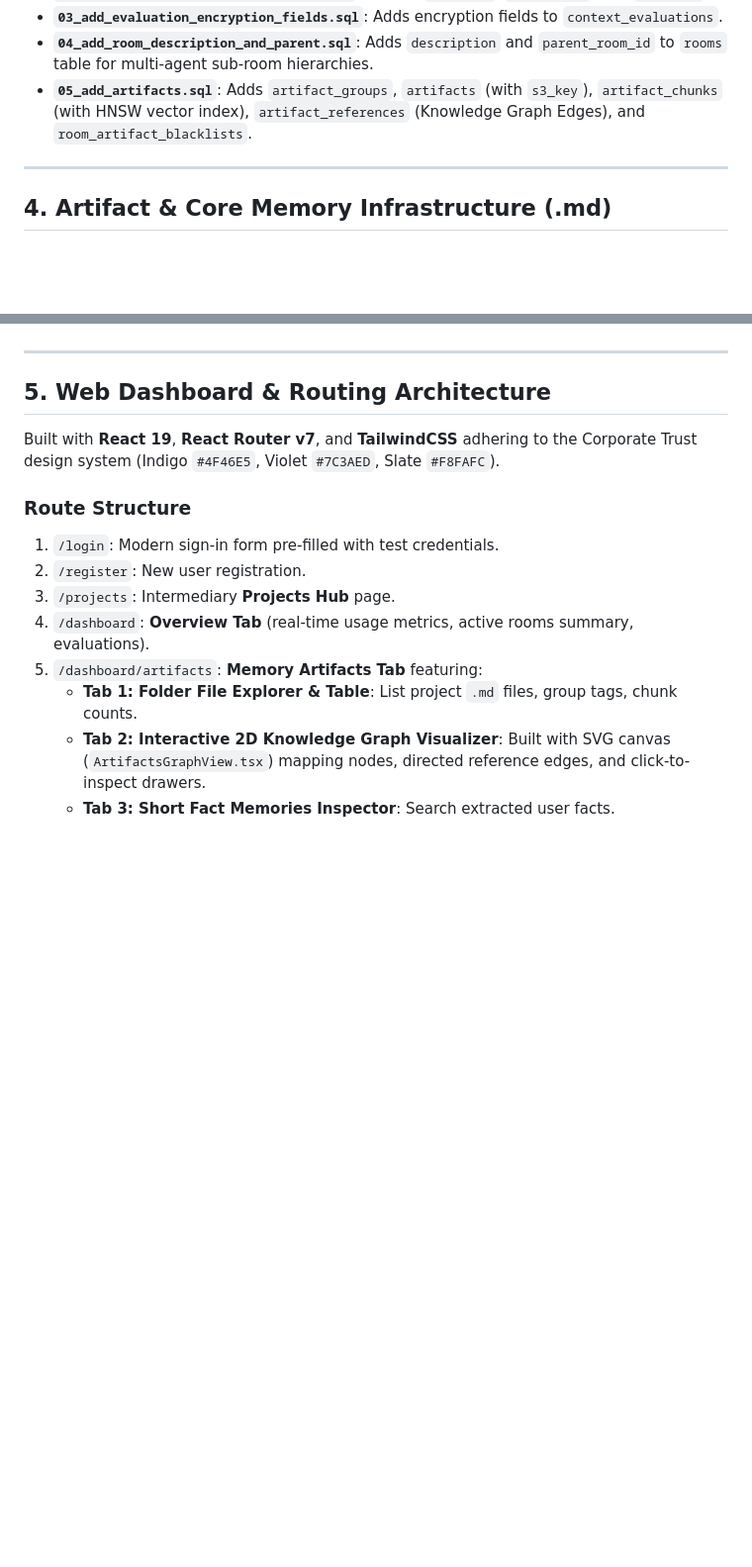
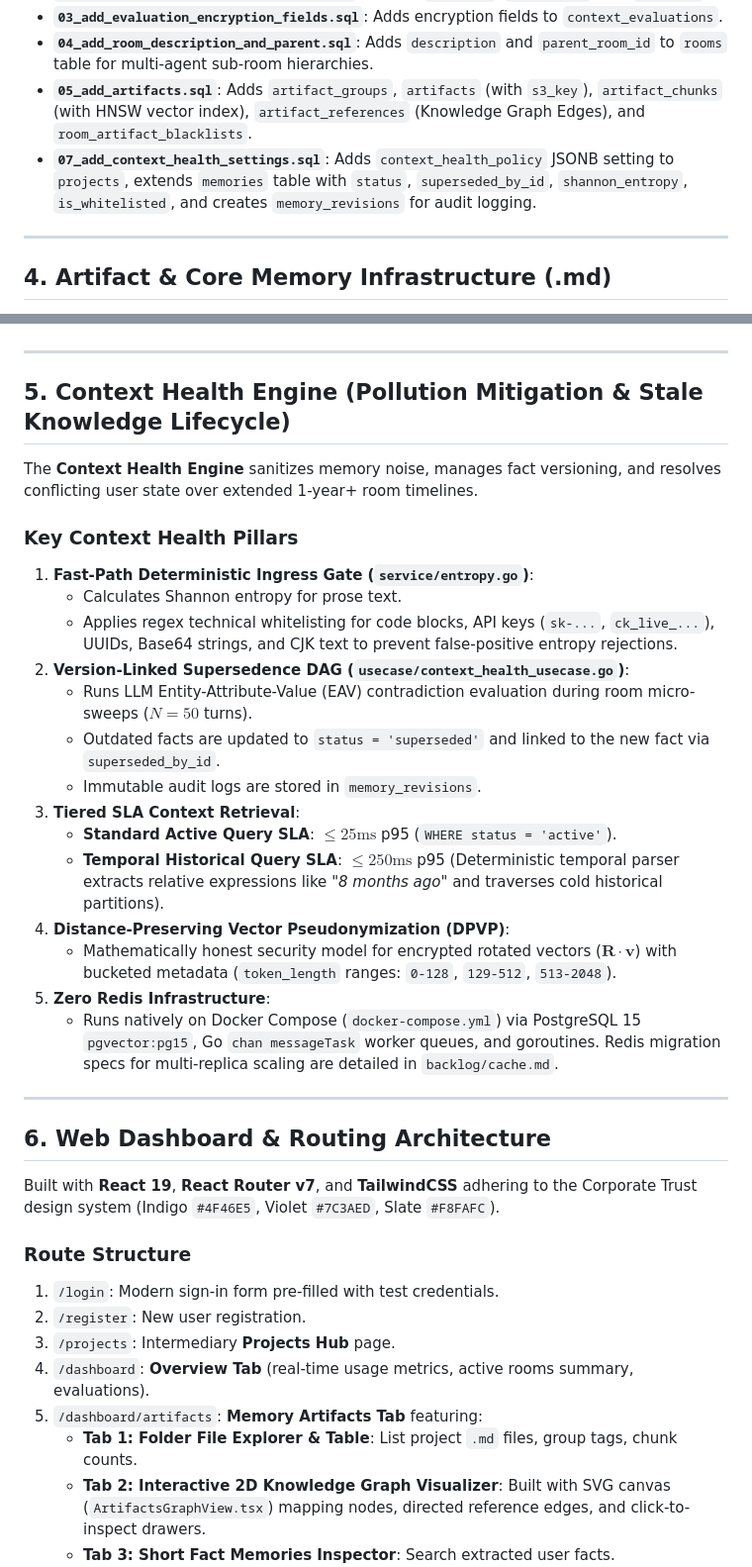
Before and after one commit to confusionhill/konteks, a Markdown page: handover.md, 2 parts joined by grey strips. Shown at 99% size. GitHub-like rendering; blank space fills up the shorter version.

```diff
--- a/handover.md
+++ b/handover.md
@@ -32,6 +32,7 @@ Consolidated schema migrations in `backend/db/migrations/`:
 - **`03_add_evaluation_encryption_fields.sql`**: Adds encryption fields to `context_evaluations`.
 - **`04_add_room_description_and_parent.sql`**: Adds `description` and `parent_room_id` to `rooms` table for multi-agent sub-room hierarchies.
 - **`05_add_artifacts.sql`**: Adds `artifact_groups`, `artifacts` (with `s3_key`), `artifact_chunks` (with HNSW vector index), `artifact_references` (Knowledge Graph Edges), and `room_artifact_blacklists`.
+- **`07_add_context_health_settings.sql`**: Adds `context_health_policy` JSONB setting to `projects`, extends `memories` table with `status`, `superseded_by_id`, `shannon_entropy`, `is_whitelisted`, and creates `memory_revisions` for audit logging.
 
 ---
 
@@ -51,7 +52,29 @@ Modern AI agents rely on durable, structured Markdown memory files (e.g. system
 
 ---
 
-## 5. Web Dashboard & Routing Architecture
+## 5. Context Health Engine (Pollution Mitigation & Stale Knowledge Lifecycle)
+
+The **Context Health Engine** sanitizes memory noise, manages fact versioning, and resolves conflicting user state over extended 1-year+ room timelines.
+
+### Key Context Health Pillars
+1. **Fast-Path Deterministic Ingress Gate (`service/entropy.go`)**:
+   - Calculates Shannon entropy for prose text.
+   - Applies regex technical whitelisting for code blocks, API keys (`sk-...`, `ck_live_...`), UUIDs, Base64 strings, and CJK text to prevent false-positive entropy rejections.
+2. **Version-Linked Supersedence DAG (`usecase/context_health_usecase.go`)**:
+   - Runs LLM Entity-Attribute-Value (EAV) contradiction evaluation during room micro-sweeps ($N=50$ turns).
+   - Outdated facts are updated to `status = 'superseded'` and linked to the new fact via `superseded_by_id`.
+   - Immutable audit logs are stored in `memory_revisions`.
+3. **Tiered SLA Context Retrieval**:
+   - **Standard Active Query SLA**: $\le 25\text{ms}$ p95 (`WHERE status = 'active'`).
+   - **Temporal Historical Query SLA**: $\le 250\text{ms}$ p95 (Deterministic temporal parser extracts relative expressions like *"8 months ago"* and traverses cold historical partitions).
+4. **Distance-Preserving Vector Pseudonymization (DPVP)**:
+   - Mathematically honest security model for encrypted rotated vectors ($\mathbf{R} \cdot \mathbf{v}$) with bucketed metadata (`token_length` ranges: `0-128`, `129-512`, `513-2048`).
+5. **Zero Redis Infrastructure**:
+   - Runs natively on Docker Compose (`docker-compose.yml`) via PostgreSQL 15 `pgvector:pg15`, Go `chan messageTask` worker queues, and goroutines. Redis migration specs for multi-replica scaling are detailed in `backlog/cache.md`.
+
+---
+
+## 6. Web Dashboard & Routing Architecture
 
 Built with **React 19**, **React Router v7**, and **TailwindCSS** adhering to the Corporate Trust design system (Indigo `#4F46E5`, Violet `#7C3AED`, Slate `#F8FAFC`).
 
```
Also changed, not shown: other parts of handover.md (+17 -19 lines).
